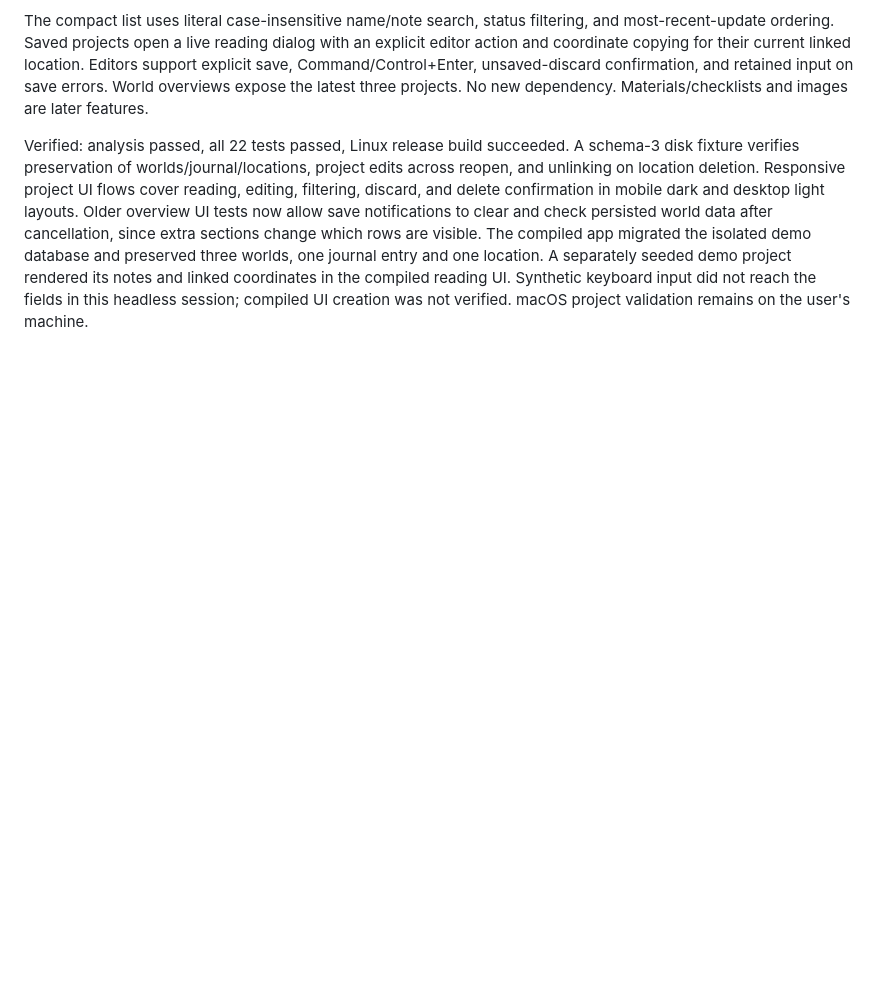
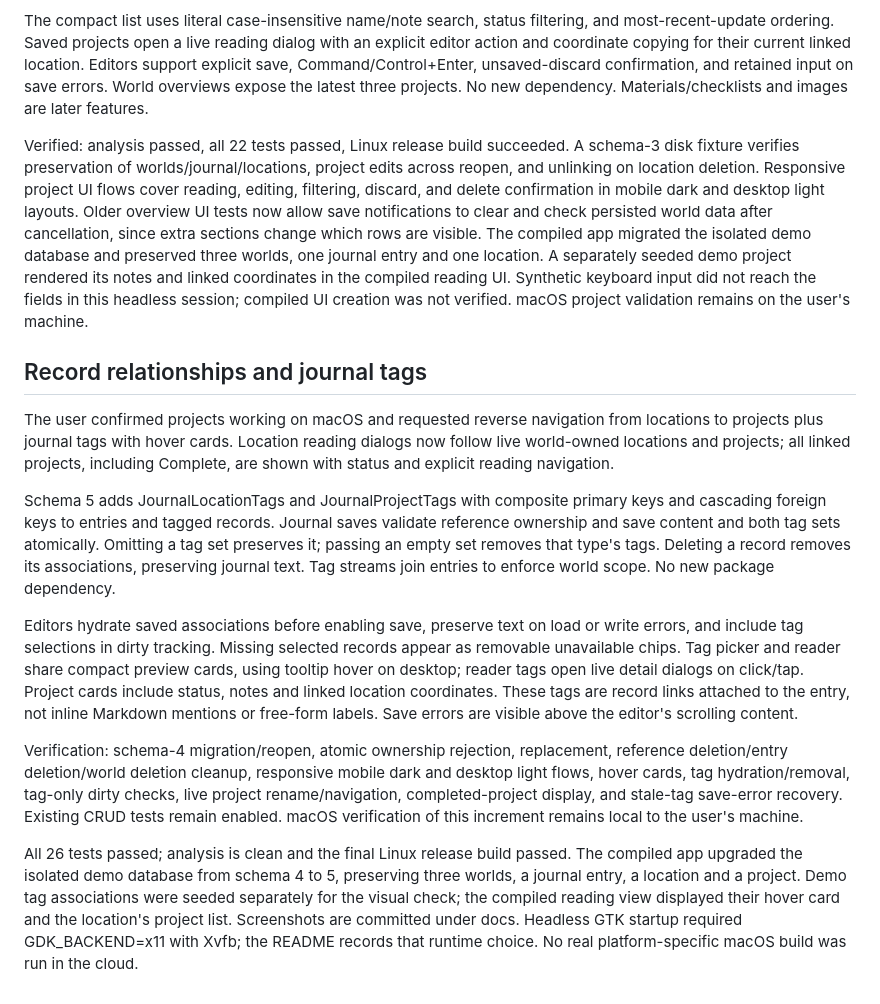
Before and after one commit to Joshie-M/minecraft-world-manager, a Markdown page: docs/DECISIONS.md, the part around the change. Drawn GitHub-style; blank space fills up the shorter version.

```diff
--- a/docs/DECISIONS.md
+++ b/docs/DECISIONS.md
@@ -155,3 +155,40 @@ and preserved three worlds, one journal entry and one location. A separately see
 demo project rendered its notes and linked coordinates in the compiled reading UI.
 Synthetic keyboard input did not reach the fields in this headless session; compiled
 UI creation was not verified. macOS project validation remains on the user's machine.
+
+## Record relationships and journal tags
+
+The user confirmed projects working on macOS and requested reverse navigation
+from locations to projects plus journal tags with hover cards. Location reading
+dialogs now follow live world-owned locations and projects; all linked projects,
+including Complete, are shown with status and explicit reading navigation.
+
+Schema 5 adds JournalLocationTags and JournalProjectTags with composite primary
+keys and cascading foreign keys to entries and tagged records. Journal saves
+validate reference ownership and save content and both tag sets atomically.
+Omitting a tag set preserves it; passing an empty set removes that type's tags.
+Deleting a record removes its associations, preserving journal text. Tag streams
+join entries to enforce world scope. No new package dependency.
+
+Editors hydrate saved associations before enabling save, preserve text on load
+or write errors, and include tag selections in dirty tracking. Missing selected
+records appear as removable unavailable chips. Tag picker and reader share compact
+preview cards, using tooltip hover on desktop; reader tags open live detail dialogs
+on click/tap. Project cards include status, notes and linked location coordinates.
+These tags are record links attached to the entry, not inline Markdown mentions
+or free-form labels. Save errors are visible above the editor's scrolling content.
+
+Verification: schema-4 migration/reopen, atomic ownership rejection, replacement,
+reference deletion/entry deletion/world deletion cleanup, responsive mobile dark
+and desktop light flows, hover cards, tag hydration/removal, tag-only dirty checks,
+live project rename/navigation, completed-project display, and stale-tag save-error
+recovery. Existing CRUD tests remain enabled. macOS verification of this increment
+remains local to the user's machine.
+
+All 26 tests passed; analysis is clean and the final Linux release build passed.
+The compiled app upgraded the isolated demo database from schema 4 to 5, preserving
+three worlds, a journal entry, a location and a project. Demo tag associations were
+seeded separately for the visual check; the compiled reading view displayed their
+hover card and the location's project list. Screenshots are committed under docs.
+Headless GTK startup required GDK_BACKEND=x11 with Xvfb; the README records that
+runtime choice. No real platform-specific macOS build was run in the cloud.
```
Also changed, not shown: README.md (+29 -6 lines), docs/screenshots/journal-tags.png (added), docs/screenshots/location-projects.png (added), 12 other files.
